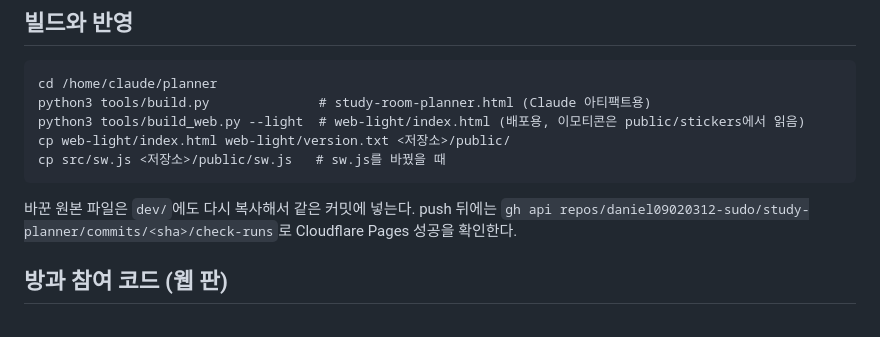
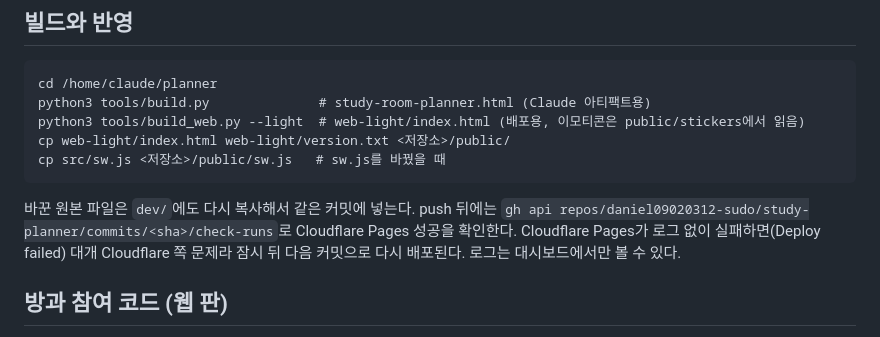
Before and after one commit to daniel09020312-sudo/study-planner, a Markdown page: CLAUDE.md, the part around the change. Drawn GitHub-style.

Commit message:
CLAUDE.md에 Cloudflare 배포 실패 때 할 일 적기
Co-Authored-By: Claude Opus 5.5 <noreply@anthropic.com>
Claude-Session: https://claude.ai/code/session_017Ga4YoPZ5iZKxcMokXBKkt

````diff
--- a/CLAUDE.md
+++ b/CLAUDE.md
@@ -38,6 +38,7 @@ cp src/sw.js <저장소>/public/sw.js   # sw.js를 바꿨을 때
 ```
 바꾼 원본 파일은 `dev/`에도 다시 복사해서 같은 커밋에 넣는다.
 push 뒤에는 `gh api repos/daniel09020312-sudo/study-planner/commits/<sha>/check-runs`로 Cloudflare Pages 성공을 확인한다.
+Cloudflare Pages가 로그 없이 실패하면(Deploy failed) 대개 Cloudflare 쪽 문제라 잠시 뒤 다음 커밋으로 다시 배포된다. 로그는 대시보드에서만 볼 수 있다.
 
 ## 방과 참여 코드 (웹 판)
 - 참여 링크 `사이트#join=<저장소 이름>` -> 참여 코드 6자리 -> 이름 고르기. 평소 주소창은 `#j=<저장소 이름>`.
````
